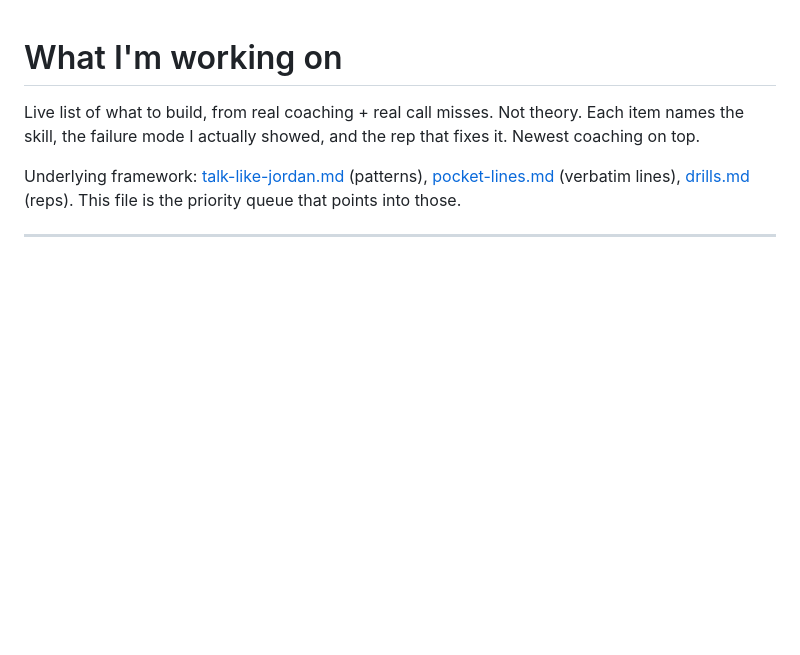
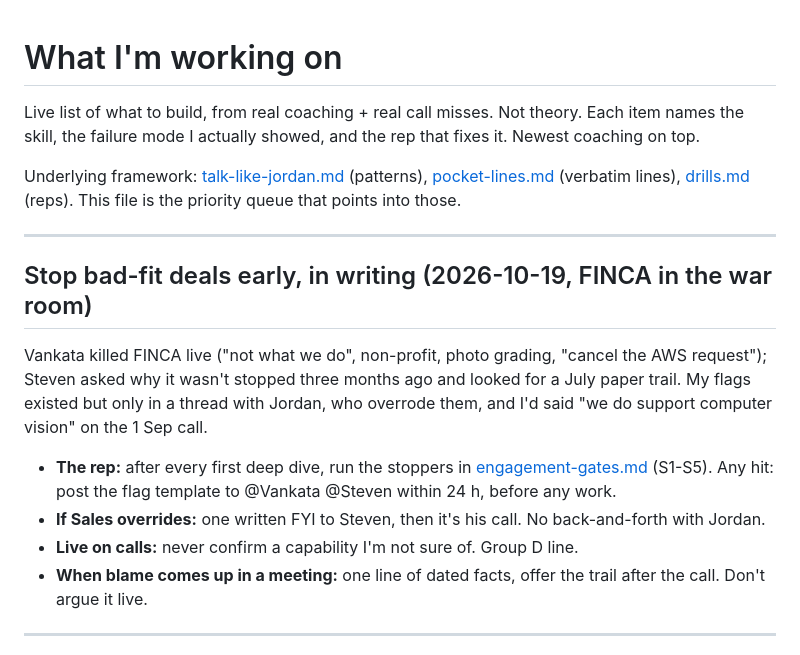
Before and after one commit to ivstefano/atlas, a Markdown page: _selling-skills/working-on.md, the part around the change. Drawn GitHub-style; blank space fills up the shorter version.

Commit message:
Add deal stoppers to check after the first deep dive, with the written flag to Vankata and Steven, after the FINCA war room discussion.

```diff
--- a/_selling-skills/working-on.md
+++ b/_selling-skills/working-on.md
@@ -3,6 +3,17 @@
 Live list of what to build, from real coaching + real call misses. Not theory. Each item names the skill, the failure mode I actually showed, and the rep that fixes it. Newest coaching on top.
 
 Underlying framework: [talk-like-jordan.md](talk-like-jordan.md) (patterns), [pocket-lines.md](pocket-lines.md) (verbatim lines), [drills.md](drills.md) (reps). This file is the priority queue that points into those.
+
+---
+
+## Stop bad-fit deals early, in writing (2026-10-19, FINCA in the war room)
+
+Vankata killed FINCA live ("not what we do", non-profit, photo grading, "cancel the AWS request"); Steven asked why it wasn't stopped three months ago and looked for a July paper trail. My flags existed but only in a thread with Jordan, who overrode them, and I'd said "we do support computer vision" on the 1 Sep call.
+
+- **The rep:** after every first deep dive, run the stoppers in [engagement-gates.md](engagement-gates.md) (S1-S5). Any hit: post the flag template to @Vankata @Steven within 24 h, before any work.
+- **If Sales overrides:** one written FYI to Steven, then it's his call. No back-and-forth with Jordan.
+- **Live on calls:** never confirm a capability I'm not sure of. Group D line.
+- **When blame comes up in a meeting:** one line of dated facts, offer the trail after the call. Don't argue it live.
 
 ---
 
```
Also changed, not shown: _selling-skills/engagement-gates.md (added, +119 -0 lines).
